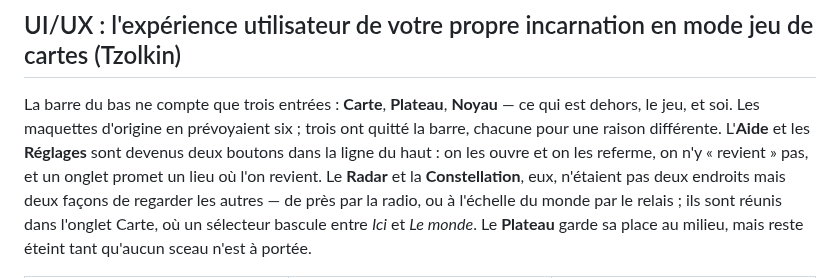
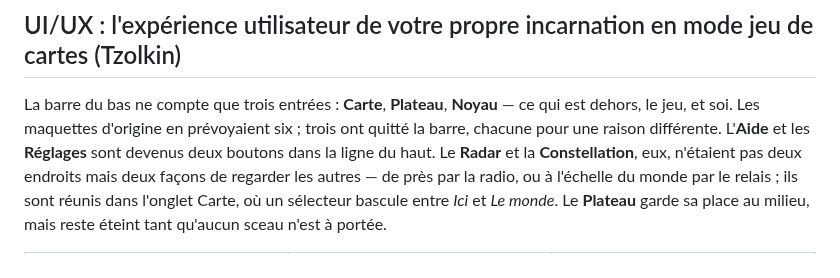
Before and after one commit to FlorentLefevre-lab/Atom4Love, a Markdown page: README.md, the part around the change. Rendered like a GitHub page.

Commit message:
modif florent

```diff
--- a/README.md
+++ b/README.md
@@ -65,8 +65,7 @@ rythme dans une salle, chacun l'ayant calculé seul.
 La barre du bas ne compte que trois entrées : **Carte**, **Plateau**, **Noyau** — ce qui est
 dehors, le jeu, et soi. Les maquettes d'origine en prévoyaient six ; trois ont quitté la barre,
 chacune pour une raison différente. L'**Aide** et les **Réglages** sont devenus deux boutons
-dans la ligne du haut : on les ouvre et on les referme, on n'y « revient » pas, et un onglet
-promet un lieu où l'on revient. Le **Radar** et la **Constellation**, eux, n'étaient pas deux
+dans la ligne du haut. Le **Radar** et la **Constellation**, eux, n'étaient pas deux
 endroits mais deux façons de regarder les autres — de près par la radio, ou à l'échelle du monde
 par le relais ; ils sont réunis dans l'onglet Carte, où un sélecteur bascule entre *Ici* et *Le
 monde*. Le **Plateau** garde sa place au milieu, mais reste éteint tant qu'aucun sceau n'est à
```
